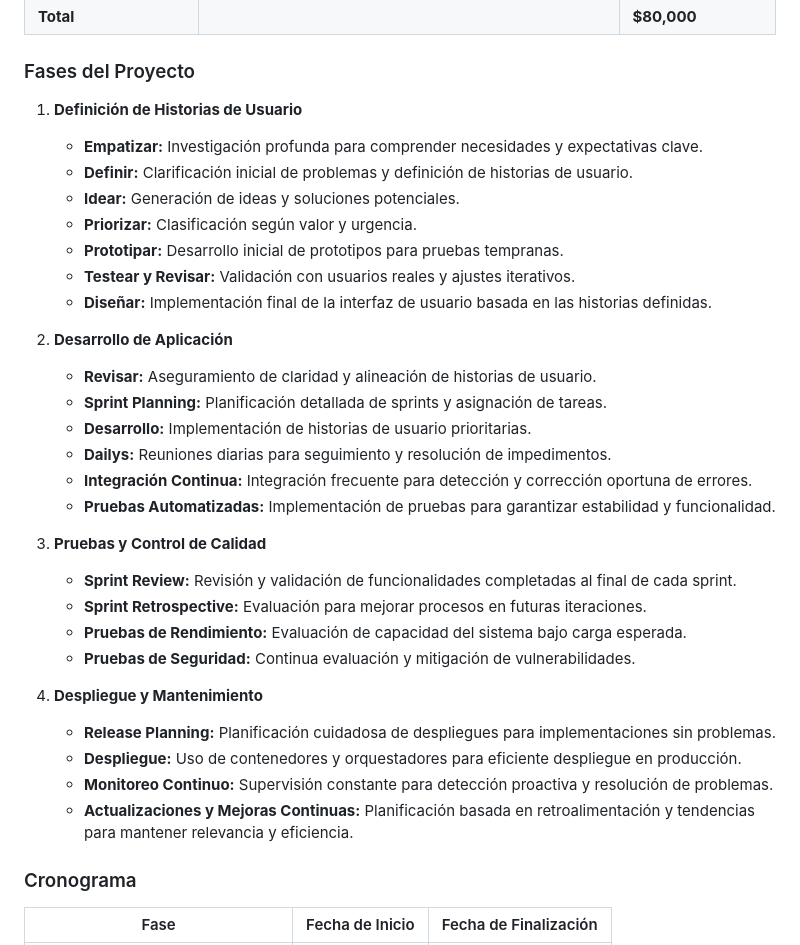
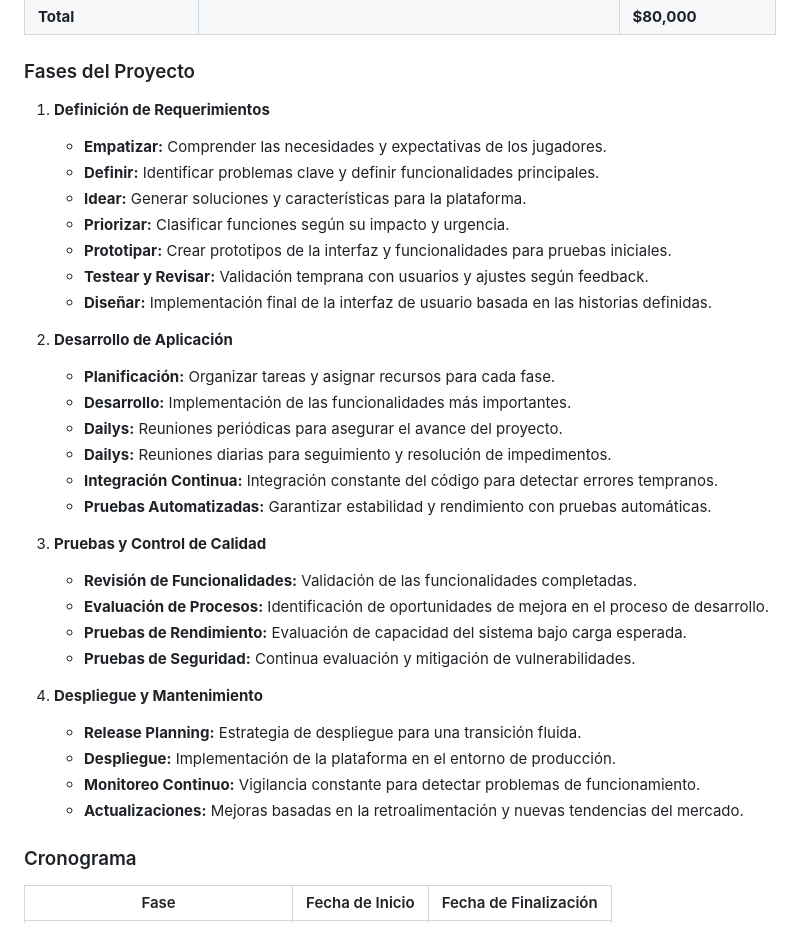
Before and after one commit to jessicacusma/videojuegos, a Markdown page: documentacion.md, the part around the change. GitHub-like rendering.

```diff
--- a/documentacion.md
+++ b/documentacion.md
@@ -88,34 +88,34 @@ Se asignará un presupuesto inicial para cubrir los gastos de desarrollo, market
 | **Total**                |                                                                                 | **$80,000**       |
 
 ### Fases del Proyecto
-1. **Definición de Historias de Usuario**
-   - **Empatizar:** Investigación profunda para comprender necesidades y expectativas clave.
-   - **Definir:** Clarificación inicial de problemas y definición de historias de usuario.
-   - **Idear:** Generación de ideas y soluciones potenciales.
-   - **Priorizar:** Clasificación según valor y urgencia.
-   - **Prototipar:** Desarrollo inicial de prototipos para pruebas tempranas.
-   - **Testear y Revisar:** Validación con usuarios reales y ajustes iterativos.
+1. **Definición de Requerimientos**
+   - **Empatizar:** Comprender las necesidades y expectativas de los jugadores.
+   - **Definir:** Identificar problemas clave y definir funcionalidades principales.
+   - **Idear:** Generar soluciones y características para la plataforma.
+   - **Priorizar:** Clasificar funciones según su impacto y urgencia.
+   - **Prototipar:** Crear prototipos de la interfaz y funcionalidades para pruebas iniciales.
+   - **Testear y Revisar:** Validación temprana con usuarios y ajustes según feedback.
    - **Diseñar:** Implementación final de la interfaz de usuario basada en las historias definidas.
 
 2. **Desarrollo de Aplicación**
-   - **Revisar:** Aseguramiento de claridad y alineación de historias de usuario.
-   - **Sprint Planning:** Planificación detallada de sprints y asignación de tareas.
-   - **Desarrollo:** Implementación de historias de usuario prioritarias.
+   - **Planificación:** Organizar tareas y asignar recursos para cada fase.
+   - **Desarrollo:**  Implementación de las funcionalidades más importantes.
+   - **Dailys:** Reuniones periódicas para asegurar el avance del proyecto.
    - **Dailys:** Reuniones diarias para seguimiento y resolución de impedimentos.
-   - **Integración Continua:** Integración frecuente para detección y corrección oportuna de errores.
-   - **Pruebas Automatizadas:** Implementación de pruebas para garantizar estabilidad y funcionalidad.
+   - **Integración Continua:** Integración constante del código para detectar errores tempranos.
+   - **Pruebas Automatizadas:** Garantizar estabilidad y rendimiento con pruebas automáticas.
 
 3. **Pruebas y Control de Calidad**
-   - **Sprint Review:** Revisión y validación de funcionalidades completadas al final de cada sprint.
-   - **Sprint Retrospective:** Evaluación para mejorar procesos en futuras iteraciones.
+   - **Revisión de Funcionalidades:** Validación de las funcionalidades completadas.
+   - **Evaluación de Procesos:** Identificación de oportunidades de mejora en el proceso de desarrollo.
    - **Pruebas de Rendimiento:** Evaluación de capacidad del sistema bajo carga esperada.
    - **Pruebas de Seguridad:** Continua evaluación y mitigación de vulnerabilidades.
 
 4. **Despliegue y Mantenimiento**
-   - **Release Planning:** Planificación cuidadosa de despliegues para implementaciones sin problemas.
-   - **Despliegue:** Uso de contenedores y orquestadores para eficiente despliegue en producción.
-   - **Monitoreo Continuo:** Supervisión constante para detección proactiva y resolución de problemas.
-   - **Actualizaciones y Mejoras Continuas:** Planificación basada en retroalimentación y tendencias para mantener relevancia y eficiencia.
+   - **Release Planning:** Estrategia de despliegue para una transición fluida.
+   - **Despliegue:** Implementación de la plataforma en el entorno de producción.
+   - **Monitoreo Continuo:** Vigilancia constante para detectar problemas de funcionamiento.
+   - **Actualizaciones:** Mejoras basadas en la retroalimentación y nuevas tendencias del mercado.
 
 ### Cronograma
 
```
